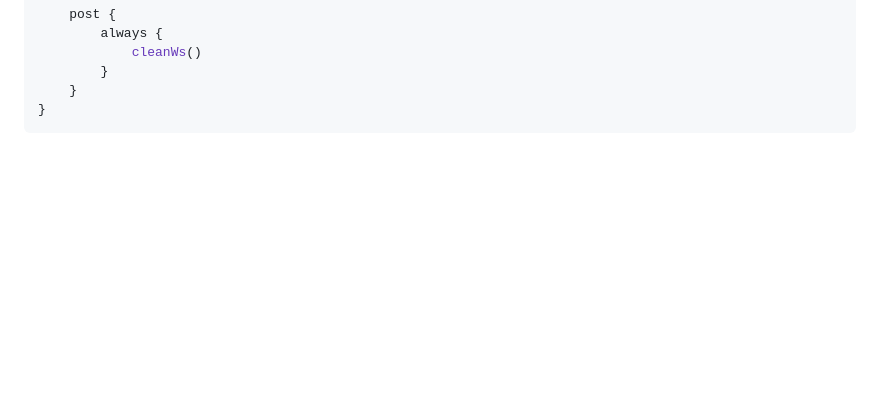
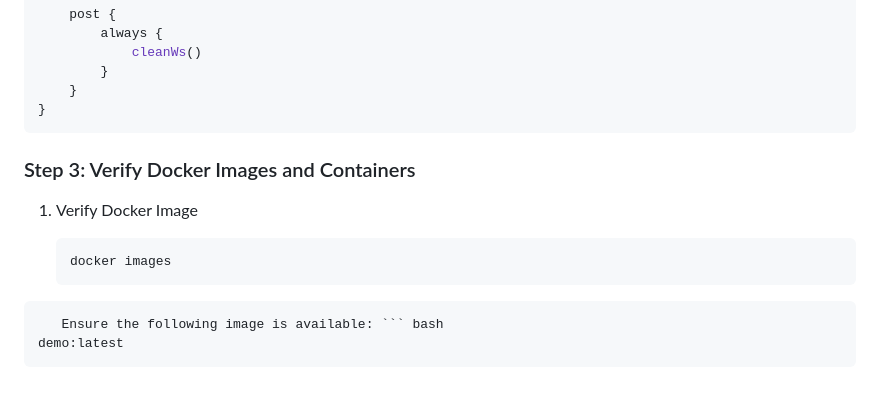
Before and after one commit to priyakalidaspawar/Jenkins, a Markdown page: README.md, the part around the change. GitHub-like rendering; blank space fills up the shorter version.

````diff
--- a/README.md
+++ b/README.md
@@ -152,3 +152,13 @@ pipeline {
     }
 }
 ```
+### Step 3: Verify Docker Images and Containers
+
+1. Verify Docker Image
+
+   ```bash
+   docker images
+```
+   Ensure the following image is available: ``` bash
+demo:latest
+```
````
